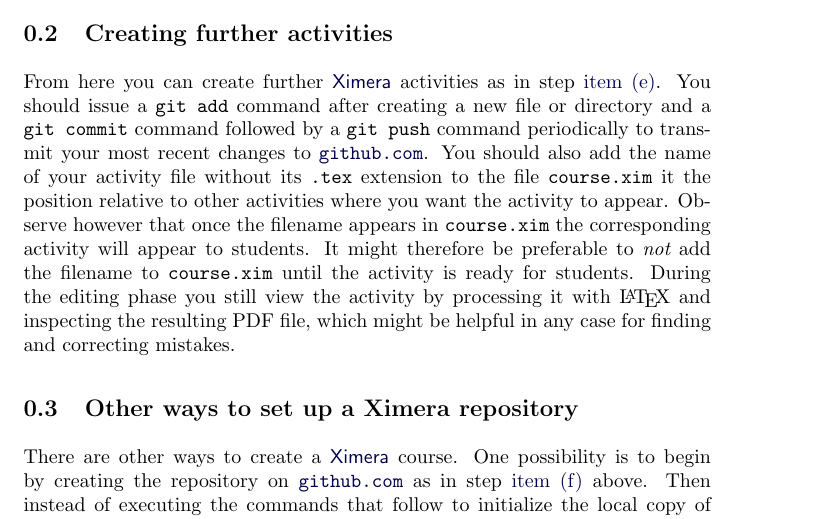
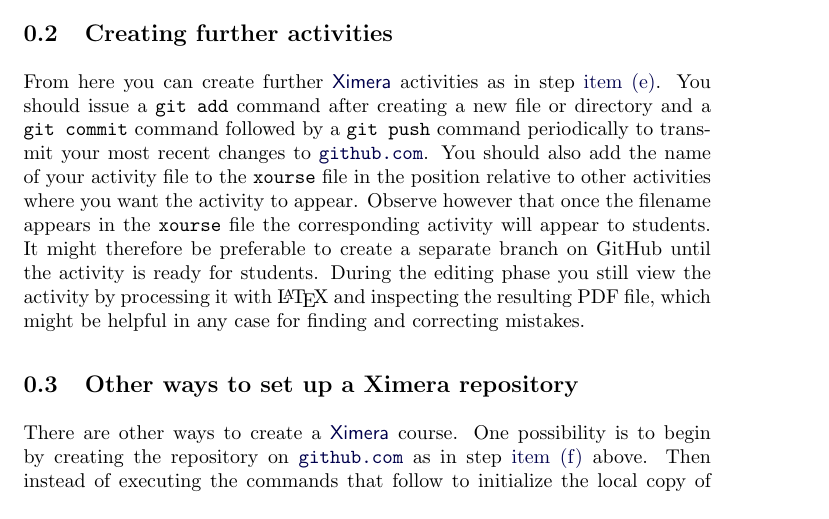
Before and after one commit to slcmalec/gettingStarted, a LaTeX document (settingUpTheRepository/settingUpTheRepository.tex): part of page 6 of 6, cut so that both start at the same text. Compiled offline with pdfLaTeX.

Commit message:
removed final xims

```diff
--- a/settingUpTheRepository/settingUpTheRepository.tex
+++ b/settingUpTheRepository/settingUpTheRepository.tex
@@ -294,27 +294,21 @@ change files in your repository.
 \end{enumerate}
 
 \subsection{Creating further activities}
-From here you can create further
-\href{http://ximera.osu.edu}{\sf Ximera}
-activities as in step~\autoref{FirstExercise}.
-You should issue a \verb!git add! command after creating
-a new file or directory and a \verb!git commit!
-command followed by a \verb!git push! command
+From here you can create further \href{http://ximera.osu.edu}{\sf
+  Ximera} activities as in step~\autoref{FirstExercise}.  You should
+issue a \verb!git add! command after creating a new file or directory
+and a \verb!git commit!  command followed by a \verb!git push! command
 periodically to transmit your most recent changes to
-\href{http://github.com}{\tt github.com}.
-You should also add the name of your activity file without
-its \verb!.tex! extension to the file \verb!course.xim!
-it the position relative to other activities where
-you want the activity to appear.
-Observe however that once the filename
-appears in \verb!course.xim! the corresponding activity will appear
-to students. It might therefore be preferable
-to {\em not} add the filename to \verb!course.xim!
-until the activity is ready for students.
-During the editing phase you still view
-the activity by processing it with \LaTeX\ and inspecting
-the resulting PDF file, which might be helpful
-in any case for finding and correcting mistakes.
+\href{http://github.com}{\tt github.com}.  You should also add the
+name of your activity file to the \verb!xourse! file in the position
+relative to other activities where you want the activity to appear.
+Observe however that once the filename appears in the \verb!xourse!
+  file the corresponding activity will appear to students. It might
+  therefore be preferable to create a separate branch on GitHub until
+  the activity is ready for students.  During the editing phase you
+  still view the activity by processing it with \LaTeX\ and inspecting
+  the resulting PDF file, which might be helpful in any case for
+  finding and correcting mistakes.
 
 \subsection{Other ways to set up a Ximera repository}\label{ForkClone}
 There are other ways to create a
```
